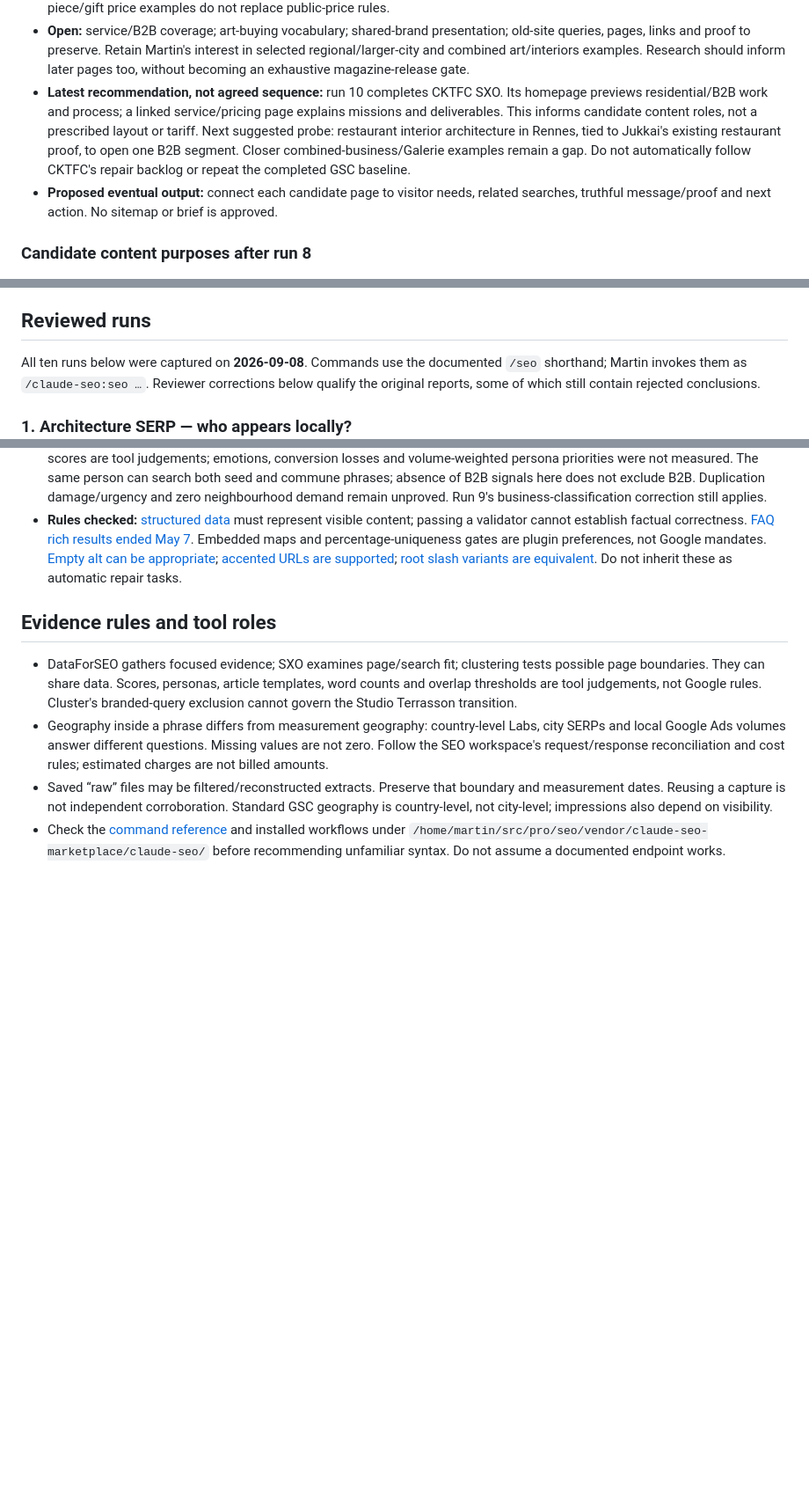
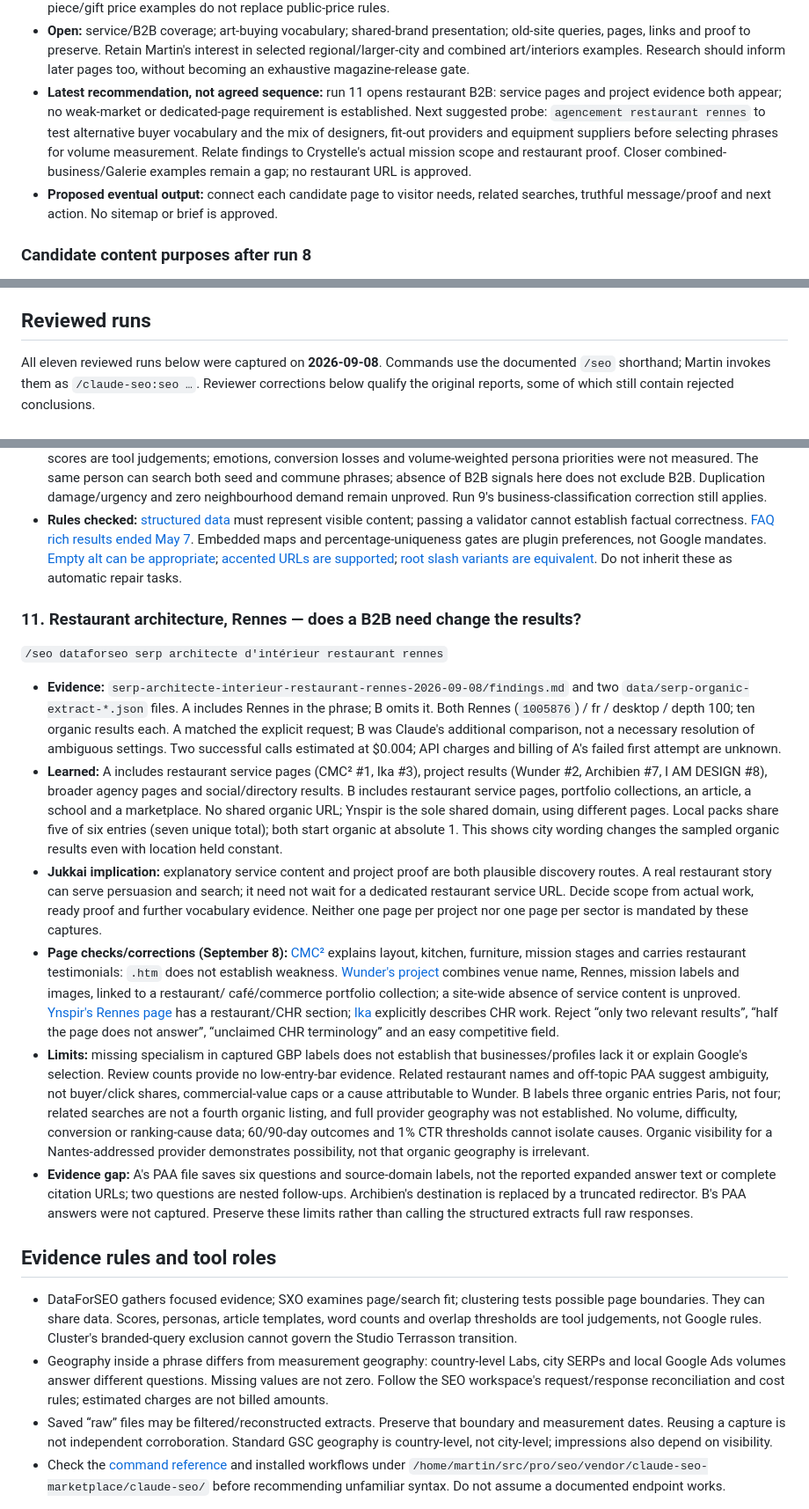
Before and after one commit to martinmoradi/jukkai, a Markdown page: docs/research/seo-research-log.md, 3 parts joined by grey strips. Shown at 88% size. GitHub-like rendering; blank space fills up the shorter version.

Commit message:
docs: review Rennes restaurant search evidence

```diff
--- a/docs/research/seo-research-log.md
+++ b/docs/research/seo-research-log.md
@@ -47,13 +47,13 @@ and gitignored in that workspace. This log is not their backup. Read that worksp
   old-site queries, pages, links and proof to preserve. Retain Martin's interest in
   selected regional/larger-city and combined art/interiors examples. Research should
   inform later pages too, without becoming an exhaustive magazine-release gate.
-- **Latest recommendation, not agreed sequence:** run 10 completes CKTFC SXO.
-  Its homepage previews residential/B2B work and process; a linked service/pricing
-  page explains missions and deliverables. This informs candidate content roles,
-  not a prescribed layout or tariff. Next suggested probe: restaurant interior
-  architecture in Rennes, tied to Jukkai's existing restaurant proof, to open one
-  B2B segment. Closer combined-business/Galerie examples remain a gap. Do not
-  automatically follow CKTFC's repair backlog or repeat the completed GSC baseline.
+- **Latest recommendation, not agreed sequence:** run 11 opens restaurant B2B:
+  service pages and project evidence both appear; no weak-market or dedicated-page
+  requirement is established. Next suggested probe: `agencement restaurant rennes`
+  to test alternative buyer vocabulary and the mix of designers, fit-out providers
+  and equipment suppliers before selecting phrases for volume measurement. Relate
+  findings to Crystelle's actual mission scope and restaurant proof. Closer
+  combined-business/Galerie examples remain a gap; no restaurant URL is approved.
 - **Proposed eventual output:** connect each candidate page to visitor needs, related
   searches, truthful message/proof and next action. No sitemap or brief is approved.
 
@@ -76,7 +76,7 @@ mapping pass; these proposed surfaces are not redirect targets yet.
 
 ## Reviewed runs
 
-All ten runs below were captured on **2026-09-08**. Commands use the documented
+All eleven reviewed runs below were captured on **2026-09-08**. Commands use the documented
 `/seo` shorthand; Martin invokes them as `/claude-seo:seo …`. Reviewer corrections
 below qualify the original reports, some of which still contain rejected conclusions.
 
@@ -306,6 +306,52 @@ below qualify the original reports, some of which still contain rejected conclus
   [root slash variants are equivalent](https://developers.google.com/search/blog/2010/04/to-slash-or-not-to-slash).
   Do not inherit these as automatic repair tasks.
 
+### 11. Restaurant architecture, Rennes — does a B2B need change the results?
+
+`/seo dataforseo serp architecte d'intérieur restaurant rennes`
+
+- **Evidence:** `serp-architecte-interieur-restaurant-rennes-2026-09-08/findings.md`
+  and two `data/serp-organic-extract-*.json` files. A includes Rennes in the phrase;
+  B omits it. Both Rennes (`1005876`) / fr / desktop / depth 100; ten organic
+  results each. A matched the explicit request; B was Claude's additional comparison,
+  not a necessary resolution of ambiguous settings. Two successful calls estimated
+  at $0.004; API charges and billing of A's failed first attempt are unknown.
+- **Learned:** A includes restaurant service pages (CMC² #1, Ika #3), project
+  results (Wunder #2, Archibien #7, I AM DESIGN #8), broader agency pages and
+  social/directory results. B includes restaurant service pages, portfolio
+  collections, an article, a school and a marketplace. No shared organic URL;
+  Ynspir is the sole shared domain, using different pages. Local packs share five
+  of six entries (seven unique total); both start organic at absolute 1. This shows
+  city wording changes the sampled organic results even with location held constant.
+- **Jukkai implication:** explanatory service content and project proof are both
+  plausible discovery routes. A real restaurant story can serve persuasion and
+  search; it need not wait for a dedicated restaurant service URL. Decide scope
+  from actual work, ready proof and further vocabulary evidence. Neither one page
+  per project nor one page per sector is mandated by these captures.
+- **Page checks/corrections (September 8):** [CMC²](https://www.architecte-interieur-cmc2.com/agencement-restaurant-rennes/4-2.htm)
+  explains layout, kitchen, furniture, mission stages and carries restaurant
+  testimonials: `.htm` does not establish weakness. [Wunder's project](https://www.wunderarchitectes.fr/lebenedicte)
+  combines venue name, Rennes, mission labels and images, linked to a restaurant/
+  café/commerce portfolio collection; a site-wide absence of service content is
+  unproved. [Ynspir's Rennes page](https://ynspir.com/bretagne/ille-et-vilaine/rennes/)
+  has a restaurant/CHR section; [Ika](https://www.ikadesign.fr/architecte-interieur-agenceur-restaurant-rennes)
+  explicitly describes CHR work. Reject “only two relevant results”, “half the page
+  does not answer”, “unclaimed CHR terminology” and an easy competitive field.
+- **Limits:** missing specialism in captured GBP labels does not establish that
+  businesses/profiles lack it or explain Google's selection. Review counts provide
+  no low-entry-bar evidence. Related restaurant names and off-topic PAA suggest
+  ambiguity, not buyer/click shares, commercial-value caps or a cause attributable
+  to Wunder. B labels three organic entries Paris, not four; related searches are
+  not a fourth organic listing, and full provider geography was not established.
+  No volume, difficulty, conversion or ranking-cause data; 60/90-day outcomes and
+  1% CTR thresholds cannot isolate causes. Organic visibility for a Nantes-addressed
+  provider demonstrates possibility, not that organic geography is irrelevant.
+- **Evidence gap:** A's PAA file saves six questions and source-domain labels, not
+  the reported expanded answer text or complete citation URLs; two questions are
+  nested follow-ups. Archibien's destination is replaced by a truncated redirector.
+  B's PAA answers were not captured. Preserve these limits rather than calling the
+  structured extracts full raw responses.
+
 ## Evidence rules and tool roles
 
 - DataForSEO gathers focused evidence; SXO examines page/search fit; clustering tests
```
